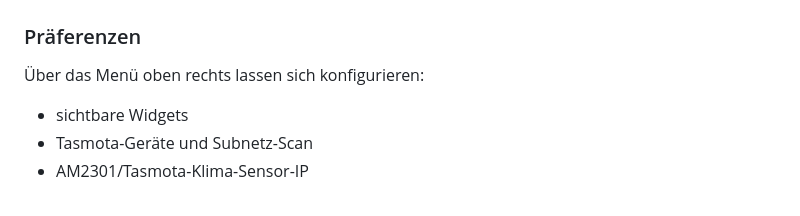
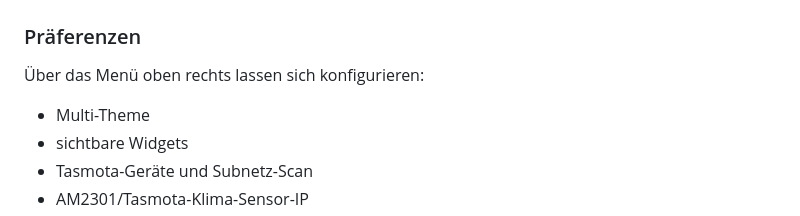
Before and after one commit to Daddelgreis74/smart-home-dashboard, a Markdown page: README.md, the part around the change. Drawn GitHub-style.

Commit message:
Add Multi-Theme option to preferences section

```diff
--- a/README.md
+++ b/README.md
@@ -35,6 +35,7 @@ Das Dashboard unterstützt vier komplett unterschiedliche, umschaltbare Design-S
 ### Präferenzen
 Über das Menü oben rechts lassen sich konfigurieren:
 
+- Multi-Theme
 - sichtbare Widgets
 - Tasmota-Geräte und Subnetz-Scan
 - AM2301/Tasmota-Klima-Sensor-IP
```
